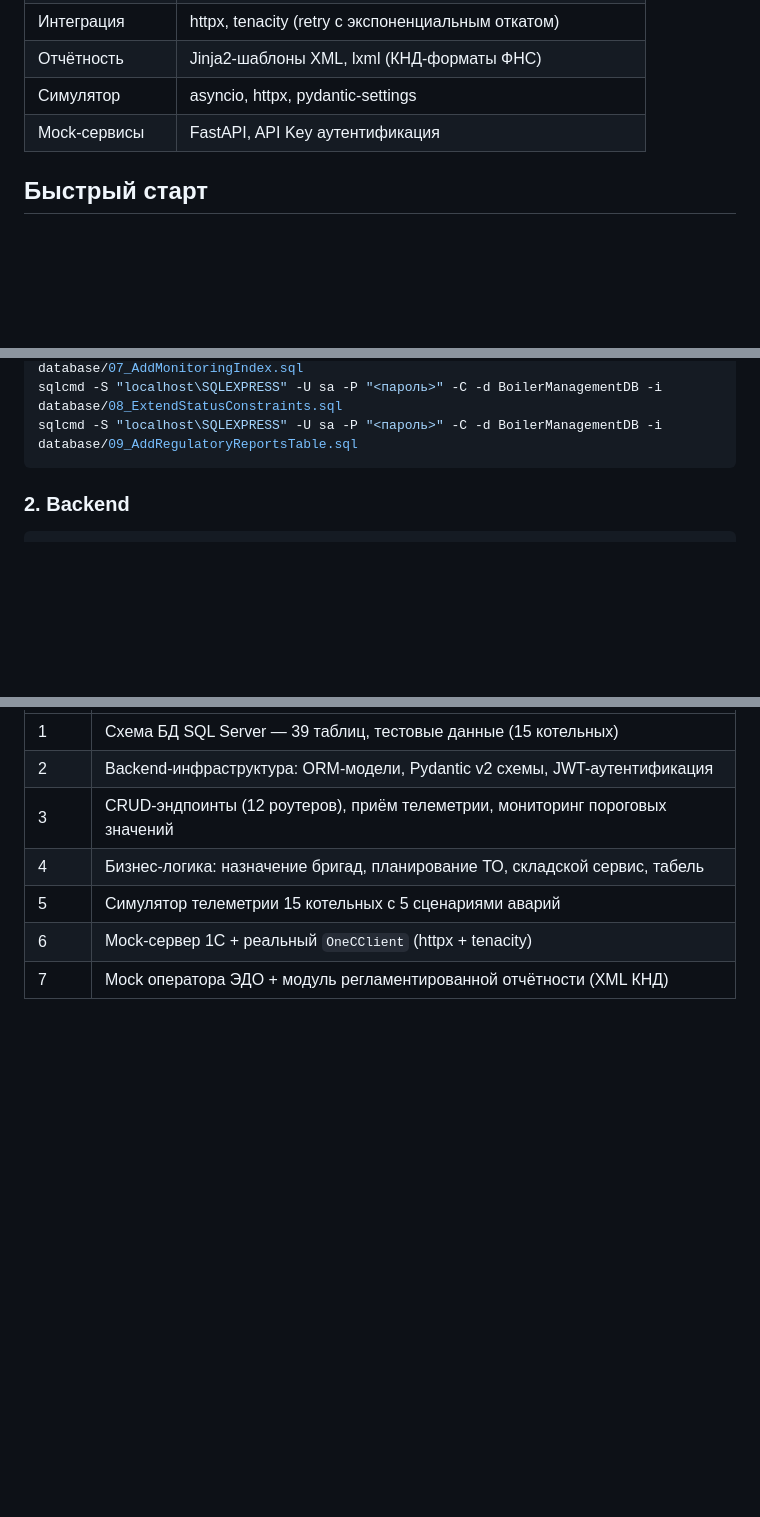
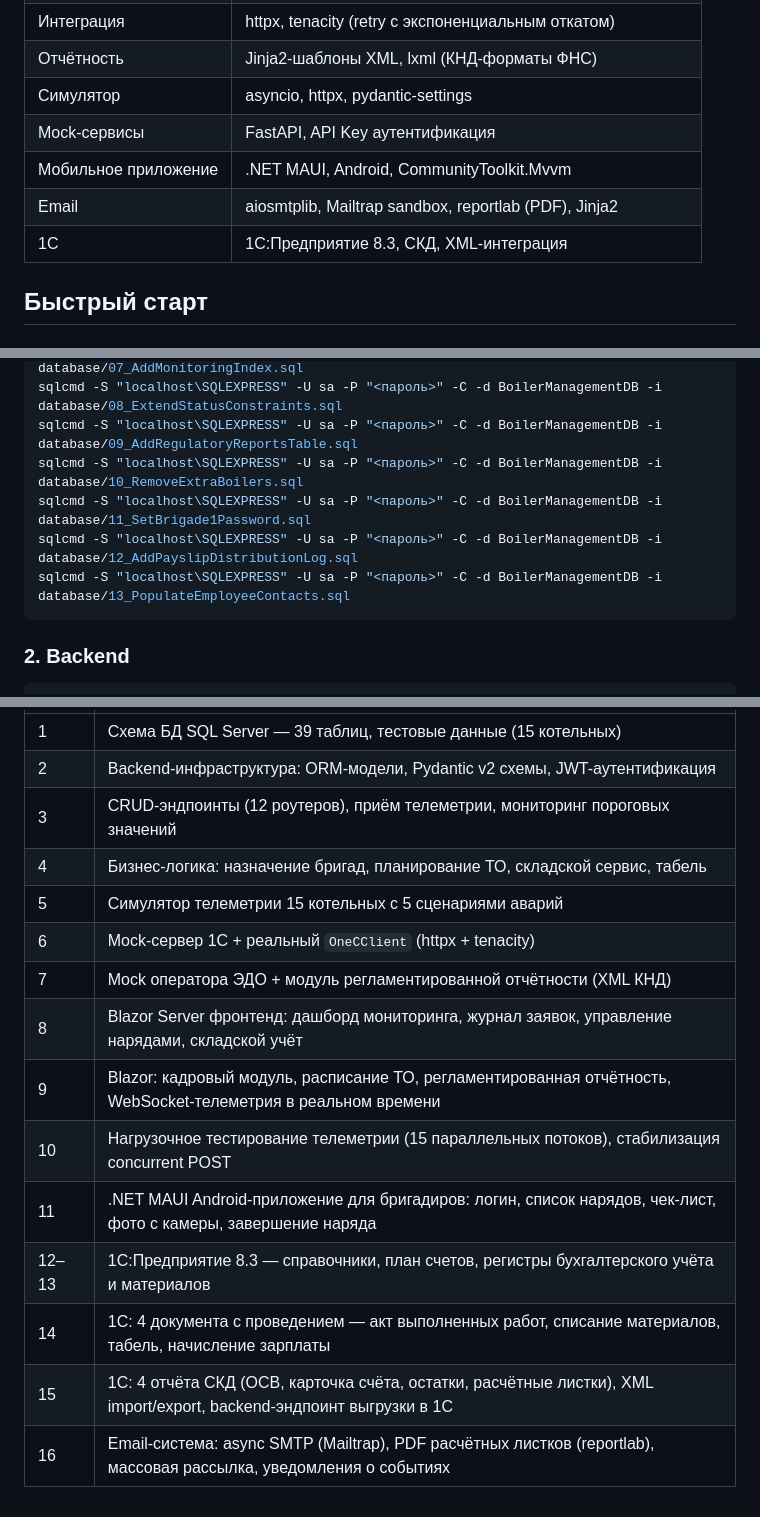
Before and after one commit to KillMacho/boiler-management-system, a Markdown page: README.md, 3 parts joined by grey strips. Drawn GitHub-style; blank space fills up the shorter version.

Commit message:
docs: extend README with days 8-16 and updated stack/API/migrations
Co-Authored-By: Claude Sonnet 4.6 <noreply@anthropic.com>

````diff
--- a/README.md
+++ b/README.md
@@ -26,6 +26,9 @@ BoilerManagementSystem/
 | Отчётность | Jinja2-шаблоны XML, lxml (КНД-форматы ФНС) |
 | Симулятор | asyncio, httpx, pydantic-settings |
 | Mock-сервисы | FastAPI, API Key аутентификация |
+| Мобильное приложение | .NET MAUI, Android, CommunityToolkit.Mvvm |
+| Email | aiosmtplib, Mailtrap sandbox, reportlab (PDF), Jinja2 |
+| 1С | 1С:Предприятие 8.3, СКД, XML-интеграция |
 
 ## Быстрый старт
 
@@ -43,6 +46,10 @@ sqlcmd -S "localhost\SQLEXPRESS" -U sa -P "<пароль>" -C -d BoilerManagemen
 sqlcmd -S "localhost\SQLEXPRESS" -U sa -P "<пароль>" -C -d BoilerManagementDB -i database/07_AddMonitoringIndex.sql
 sqlcmd -S "localhost\SQLEXPRESS" -U sa -P "<пароль>" -C -d BoilerManagementDB -i database/08_ExtendStatusConstraints.sql
 sqlcmd -S "localhost\SQLEXPRESS" -U sa -P "<пароль>" -C -d BoilerManagementDB -i database/09_AddRegulatoryReportsTable.sql
+sqlcmd -S "localhost\SQLEXPRESS" -U sa -P "<пароль>" -C -d BoilerManagementDB -i database/10_RemoveExtraBoilers.sql
+sqlcmd -S "localhost\SQLEXPRESS" -U sa -P "<пароль>" -C -d BoilerManagementDB -i database/11_SetBrigade1Password.sql
+sqlcmd -S "localhost\SQLEXPRESS" -U sa -P "<пароль>" -C -d BoilerManagementDB -i database/12_AddPayslipDistributionLog.sql
+sqlcmd -S "localhost\SQLEXPRESS" -U sa -P "<пароль>" -C -d BoilerManagementDB -i database/13_PopulateEmployeeContacts.sql
 ```
 
 ### 2. Backend
@@ -181,3 +189,11 @@ python -m pytest tests/ -v
 | 5 | Симулятор телеметрии 15 котельных с 5 сценариями аварий |
 | 6 | Mock-сервер 1С + реальный `OneCClient` (httpx + tenacity) |
 | 7 | Mock оператора ЭДО + модуль регламентированной отчётности (XML КНД) |
+| 8 | Blazor Server фронтенд: дашборд мониторинга, журнал заявок, управление нарядами, складской учёт |
+| 9 | Blazor: кадровый модуль, расписание ТО, регламентированная отчётность, WebSocket-телеметрия в реальном времени |
+| 10 | Нагрузочное тестирование телеметрии (15 параллельных потоков), стабилизация concurrent POST |
+| 11 | .NET MAUI Android-приложение для бригадиров: логин, список нарядов, чек-лист, фото с камеры, завершение наряда |
+| 12–13 | 1С:Предприятие 8.3 — справочники, план счетов, регистры бухгалтерского учёта и материалов |
+| 14 | 1С: 4 документа с проведением — акт выполненных работ, списание материалов, табель, начисление зарплаты |
+| 15 | 1С: 4 отчёта СКД (ОСВ, карточка счёта, остатки, расчётные листки), XML import/export, backend-эндпоинт выгрузки в 1С |
+| 16 | Email-система: async SMTP (Mailtrap), PDF расчётных листков (reportlab), массовая рассылка, уведомления о событиях |
````
Also changed, not shown: other parts of README.md (+1 -0 lines).
